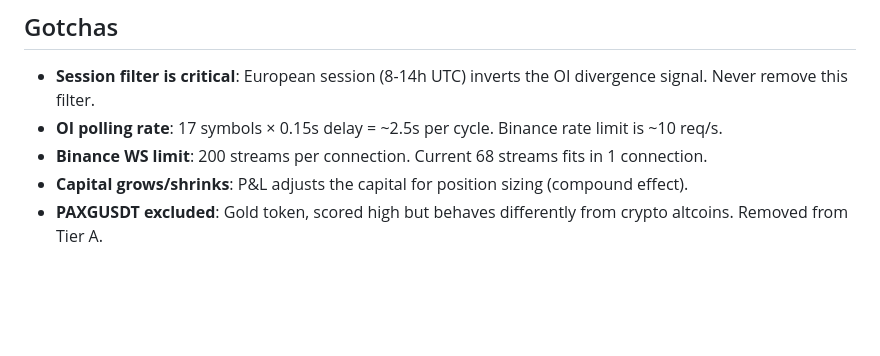
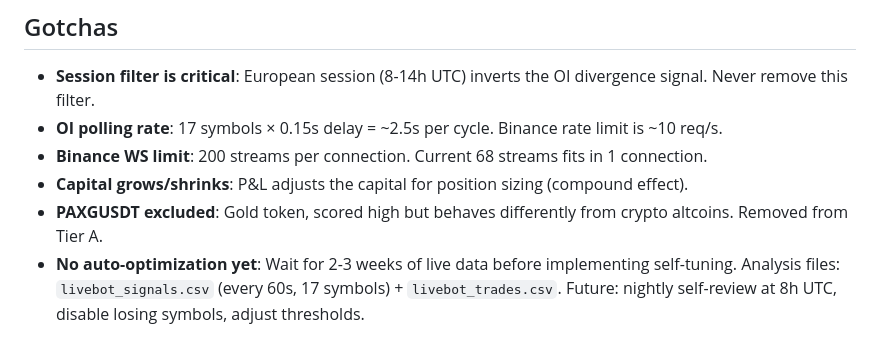
Before and after one commit to albedo83/crypto, a Markdown page: CLAUDE.md, the part around the change. Rendered like a GitHub page; blank space fills up the shorter version.

```diff
--- a/CLAUDE.md
+++ b/CLAUDE.md
@@ -125,3 +125,4 @@ Retention: book_tob 3d, book_levels 3d, trades_raw 7d, most tables 30d, funding
 - **Binance WS limit**: 200 streams per connection. Current 68 streams fits in 1 connection.
 - **Capital grows/shrinks**: P&L adjusts the capital for position sizing (compound effect).
 - **PAXGUSDT excluded**: Gold token, scored high but behaves differently from crypto altcoins. Removed from Tier A.
+- **No auto-optimization yet**: Wait for 2-3 weeks of live data before implementing self-tuning. Analysis files: `livebot_signals.csv` (every 60s, 17 symbols) + `livebot_trades.csv`. Future: nightly self-review at 8h UTC, disable losing symbols, adjust thresholds.
```
Also changed, not shown: BILAN_PROJET.md (+23 -0 lines).
